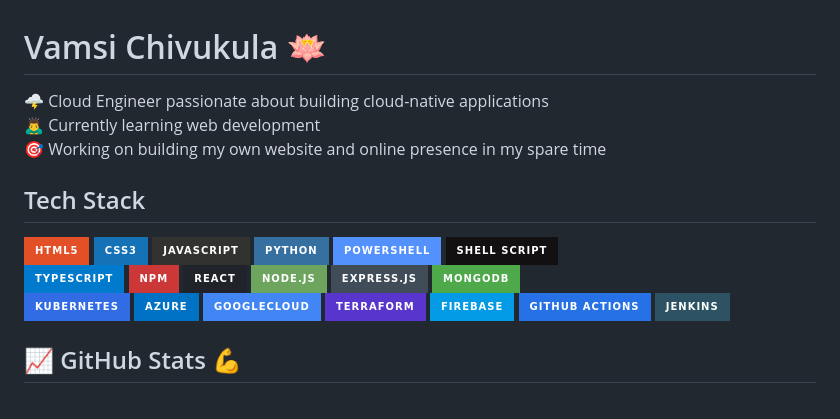
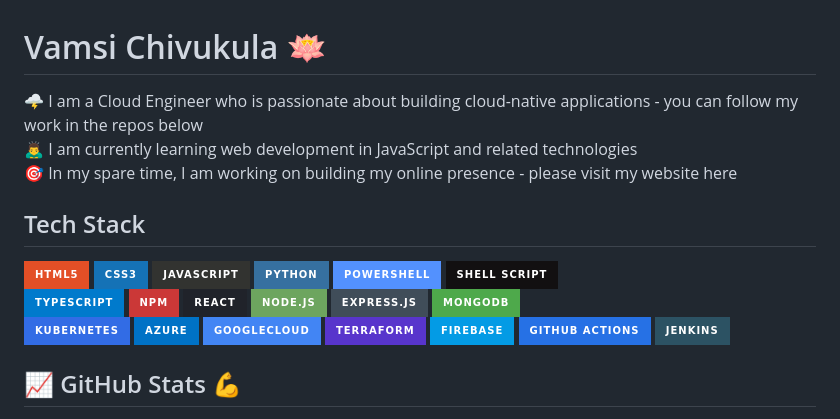
Before and after one commit to vamsichivukula/vamsichivukula, a Markdown page: README.md, the part around the change. Rendered like a GitHub page; badges without logos.

Commit message:
changed the description

```diff
--- a/README.md
+++ b/README.md
@@ -1,9 +1,9 @@
 <h1>Vamsi Chivukula 🪷</h1>
 
 <div>
-    🌩️ Cloud Engineer passionate about building cloud-native applications<br/>
-    🙇‍♂️ Currently learning web development<br/>
-    🎯 Working on building my own website and online presence in my spare time<br />
+    🌩️ I am a Cloud Engineer who is passionate about building cloud-native applications - you can follow my work in the repos below<br/>
+    🙇‍♂️ I am currently learning web development in JavaScript and related technologies<br/>
+    🎯 In my spare time, I am working on building my online presence - please visit my <a>website here</a><br />
 </div>
 
 <div id="languages">
@@ -22,7 +22,6 @@
     <img src="https://img.shields.io/badge/node.js-6DA55F?style=for-the-badge&amp;logo=node.js&amp;logoColor=white" style="padding-right: 10px" alt="NodeJS">
     <img src="https://img.shields.io/badge/express.js-%23404d59.svg?style=for-the-badge&amp;logo=express&amp;logoColor=%2361DAFB" style="padding-right: 10px" alt="Express.js">
     <img src="https://img.shields.io/badge/MongoDB-%234ea94b.svg?style=for-the-badge&amp;logo=mongodb&amp;logoColor=white" style="padding-right: 10px" alt="MongoDB">
-
 </div>
 <div id="infra">
     <img src="https://img.shields.io/badge/kubernetes-%23326ce5.svg?style=for-the-badge&amp;logo=kubernetes&amp;logoColor=white" style="padding-right: 10px" alt="Kubernetes">
```
